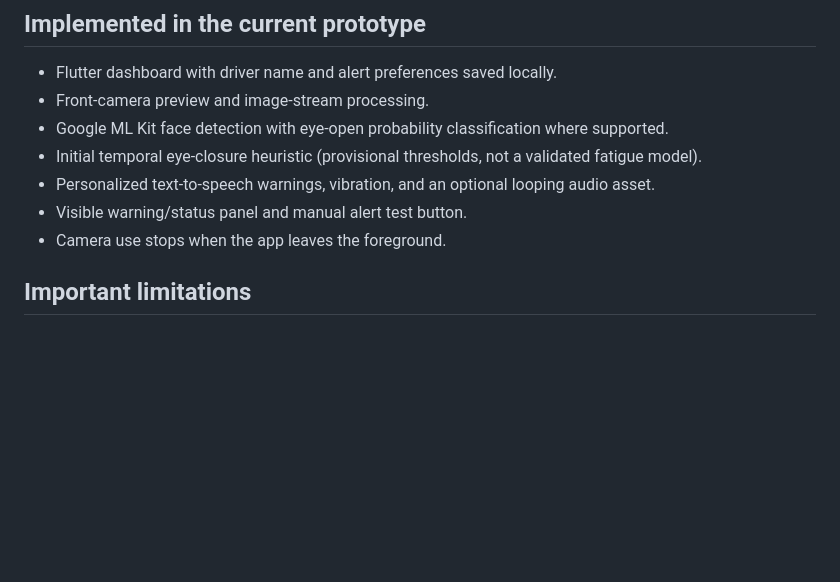
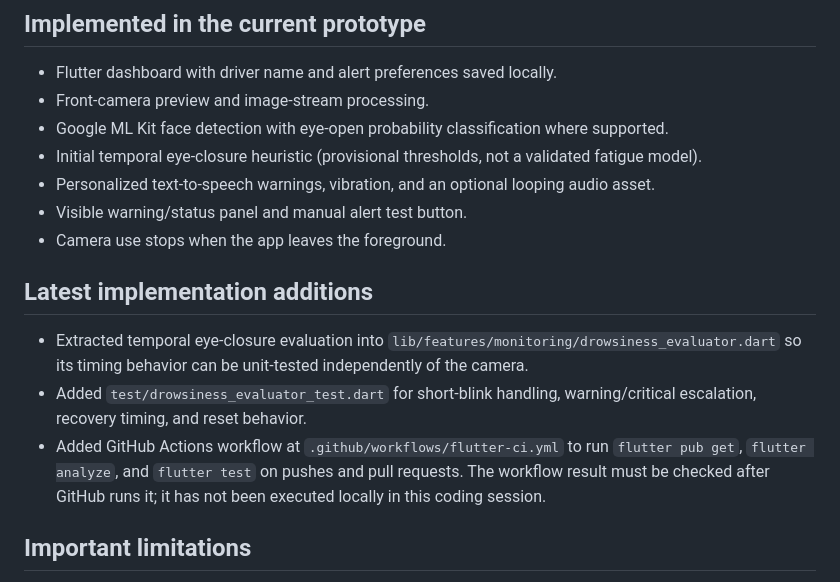
Before and after one commit to vivekpseudo/Pseudo-driver-ai, a Markdown page: README.md, the part around the change. Drawn GitHub-style; blank space fills up the shorter version.

Commit message:
docs: document evaluator tests and Flutter CI

```diff
--- a/README.md
+++ b/README.md
@@ -11,6 +11,12 @@ A mobile-only driver alert prototype inspired by [DrishtiDrive AI](https://githu
 - Personalized text-to-speech warnings, vibration, and an optional looping audio asset.
 - Visible warning/status panel and manual alert test button.
 - Camera use stops when the app leaves the foreground.
+
+## Latest implementation additions
+
+- Extracted temporal eye-closure evaluation into `lib/features/monitoring/drowsiness_evaluator.dart` so its timing behavior can be unit-tested independently of the camera.
+- Added `test/drowsiness_evaluator_test.dart` for short-blink handling, warning/critical escalation, recovery timing, and reset behavior.
+- Added GitHub Actions workflow at `.github/workflows/flutter-ci.yml` to run `flutter pub get`, `flutter analyze`, and `flutter test` on pushes and pull requests. The workflow result must be checked after GitHub runs it; it has not been executed locally in this coding session.
 
 ## Important limitations
 
```
